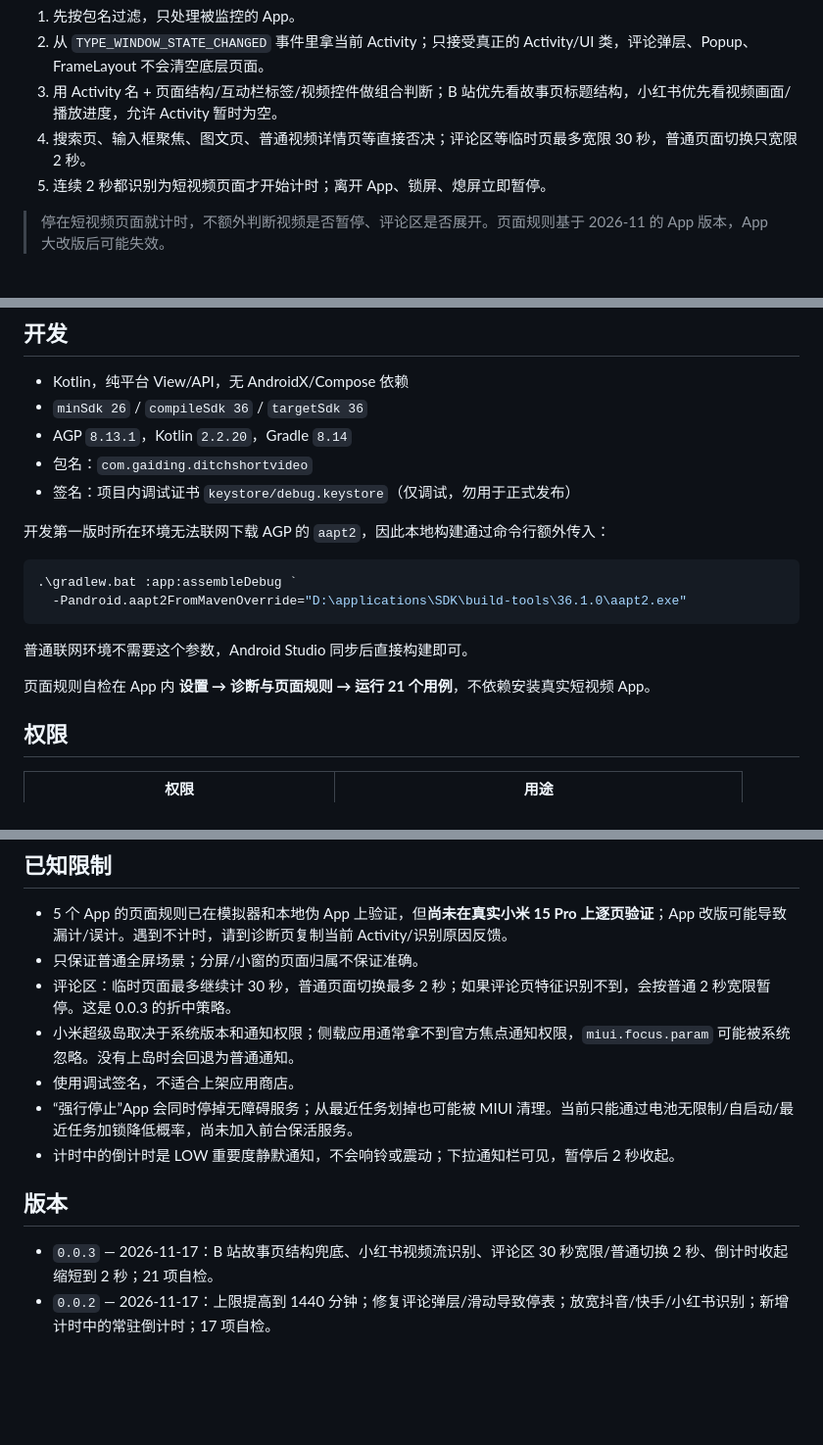
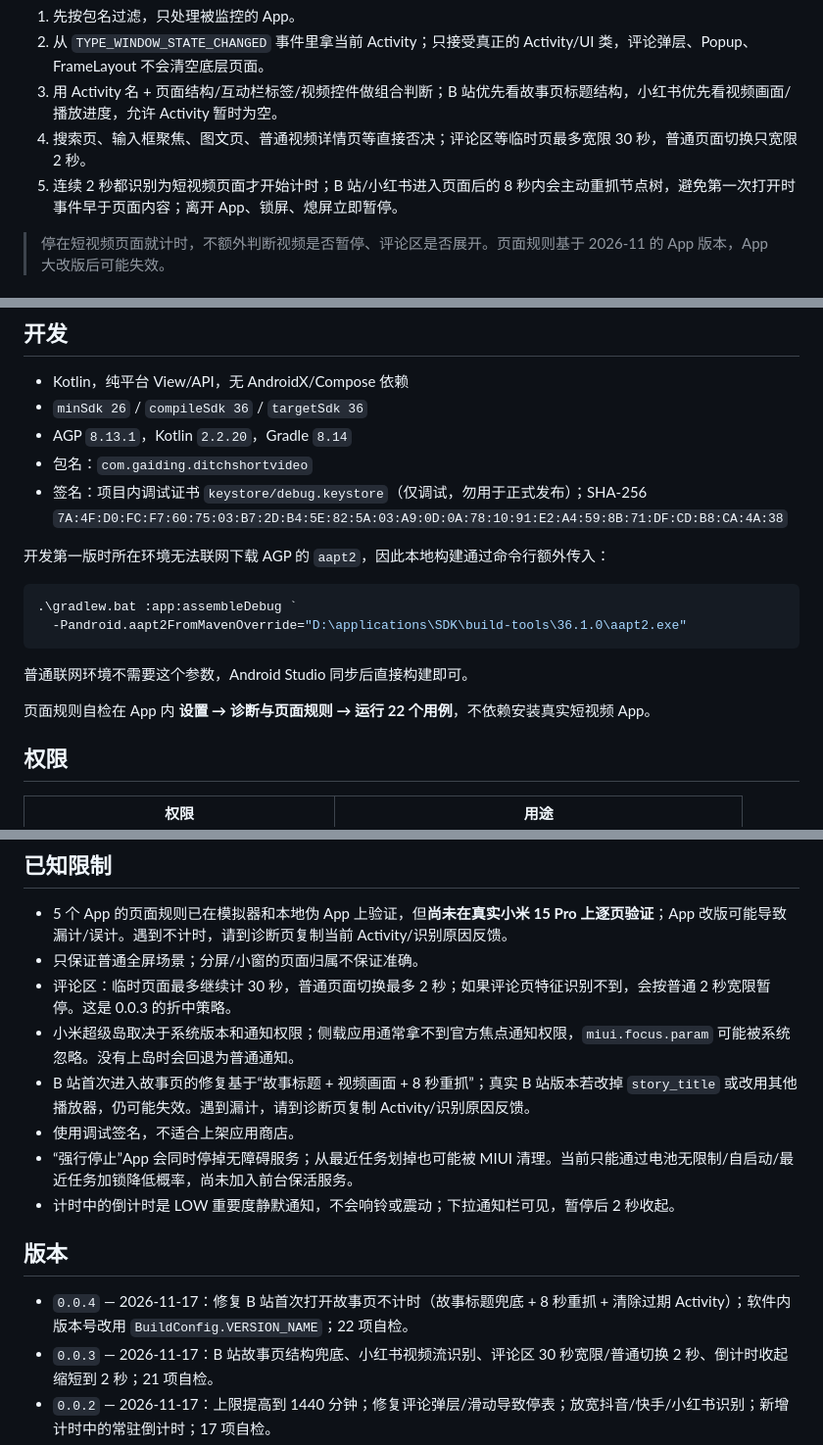
Before and after one commit to Gaiding2007/ditch-short-video, a Markdown page: README.md, 3 parts joined by grey strips. Shown at 98% size. Rendered like a GitHub page; blank space fills up the shorter version.

```diff
--- a/README.md
+++ b/README.md
@@ -57,7 +57,7 @@
 2. 从 `TYPE_WINDOW_STATE_CHANGED` 事件里拿当前 Activity；只接受真正的 Activity/UI 类，评论弹层、Popup、FrameLayout 不会清空底层页面。
 3. 用 Activity 名 + 页面结构/互动栏标签/视频控件做组合判断；B 站优先看故事页标题结构，小红书优先看视频画面/播放进度，允许 Activity 暂时为空。
 4. 搜索页、输入框聚焦、图文页、普通视频详情页等直接否决；评论区等临时页最多宽限 30 秒，普通页面切换只宽限 2 秒。
-5. 连续 2 秒都识别为短视频页面才开始计时；离开 App、锁屏、熄屏立即暂停。
+5. 连续 2 秒都识别为短视频页面才开始计时；B 站/小红书进入页面后的 8 秒内会主动重抓节点树，避免第一次打开时事件早于页面内容；离开 App、锁屏、熄屏立即暂停。
 
 > 停在短视频页面就计时，不额外判断视频是否暂停、评论区是否展开。页面规则基于 2026-11 的 App 版本，App 大改版后可能失效。
 
@@ -87,7 +87,7 @@
 - `minSdk 26` / `compileSdk 36` / `targetSdk 36`
 - AGP `8.13.1`，Kotlin `2.2.20`，Gradle `8.14`
 - 包名：`com.gaiding.ditchshortvideo`
-- 签名：项目内调试证书 `keystore/debug.keystore`（仅调试，勿用于正式发布）
+- 签名：项目内调试证书 `keystore/debug.keystore`（仅调试，勿用于正式发布）；SHA-256 `7A:4F:D0:FC:F7:60:75:03:B7:2D:B4:5E:82:5A:03:A9:0D:0A:78:10:91:E2:A4:59:8B:71:DF:CD:B8:CA:4A:38`
 
 开发第一版时所在环境无法联网下载 AGP 的 `aapt2`，因此本地构建通过命令行额外传入：
 
@@ -98,7 +98,7 @@
 
 普通联网环境不需要这个参数，Android Studio 同步后直接构建即可。
 
-页面规则自检在 App 内 **设置 → 诊断与页面规则 → 运行 21 个用例**，不依赖安装真实短视频 App。
+页面规则自检在 App 内 **设置 → 诊断与页面规则 → 运行 22 个用例**，不依赖安装真实短视频 App。
 
 ## 权限
 
@@ -118,12 +118,14 @@
 - 只保证普通全屏场景；分屏/小窗的页面归属不保证准确。
 - 评论区：临时页面最多继续计 30 秒，普通页面切换最多 2 秒；如果评论页特征识别不到，会按普通 2 秒宽限暂停。这是 0.0.3 的折中策略。
 - 小米超级岛取决于系统版本和通知权限；侧载应用通常拿不到官方焦点通知权限，`miui.focus.param` 可能被系统忽略。没有上岛时会回退为普通通知。
+- B 站首次进入故事页的修复基于“故事标题 + 视频画面 + 8 秒重抓”；真实 B 站版本若改掉 `story_title` 或改用其他播放器，仍可能失效。遇到漏计，请到诊断页复制 Activity/识别原因反馈。
 - 使用调试签名，不适合上架应用商店。
 - “强行停止”App 会同时停掉无障碍服务；从最近任务划掉也可能被 MIUI 清理。当前只能通过电池无限制/自启动/最近任务加锁降低概率，尚未加入前台保活服务。
 - 计时中的倒计时是 LOW 重要度静默通知，不会响铃或震动；下拉通知栏可见，暂停后 2 秒收起。
 
 ## 版本
 
+- `0.0.4` — 2026-11-17：修复 B 站首次打开故事页不计时（故事标题兜底 + 8 秒重抓 + 清除过期 Activity）；软件内版本号改用 `BuildConfig.VERSION_NAME`；22 项自检。
 - `0.0.3` — 2026-11-17：B 站故事页结构兜底、小红书视频流识别、评论区 30 秒宽限/普通切换 2 秒、倒计时收起缩短到 2 秒；21 项自检。
 - `0.0.2` — 2026-11-17：上限提高到 1440 分钟；修复评论弹层/滑动导致停表；放宽抖音/快手/小红书识别；新增计时中的常驻倒计时；17 项自检。
 - `0.0.1` — 2026-11-16：首个可运行版本：5 App 严格识别、暂停/继续、每日额度、超时提醒、小米超级岛尽力适配、年度热力图、本地存储、诊断页与 13 项自检。
```
Also changed, not shown: other parts of README.md (+2 -2 lines), log.md (+60 -6 lines), docs/screenshots/diagnostics.png, docs/screenshots/home.png, 7 other files.
